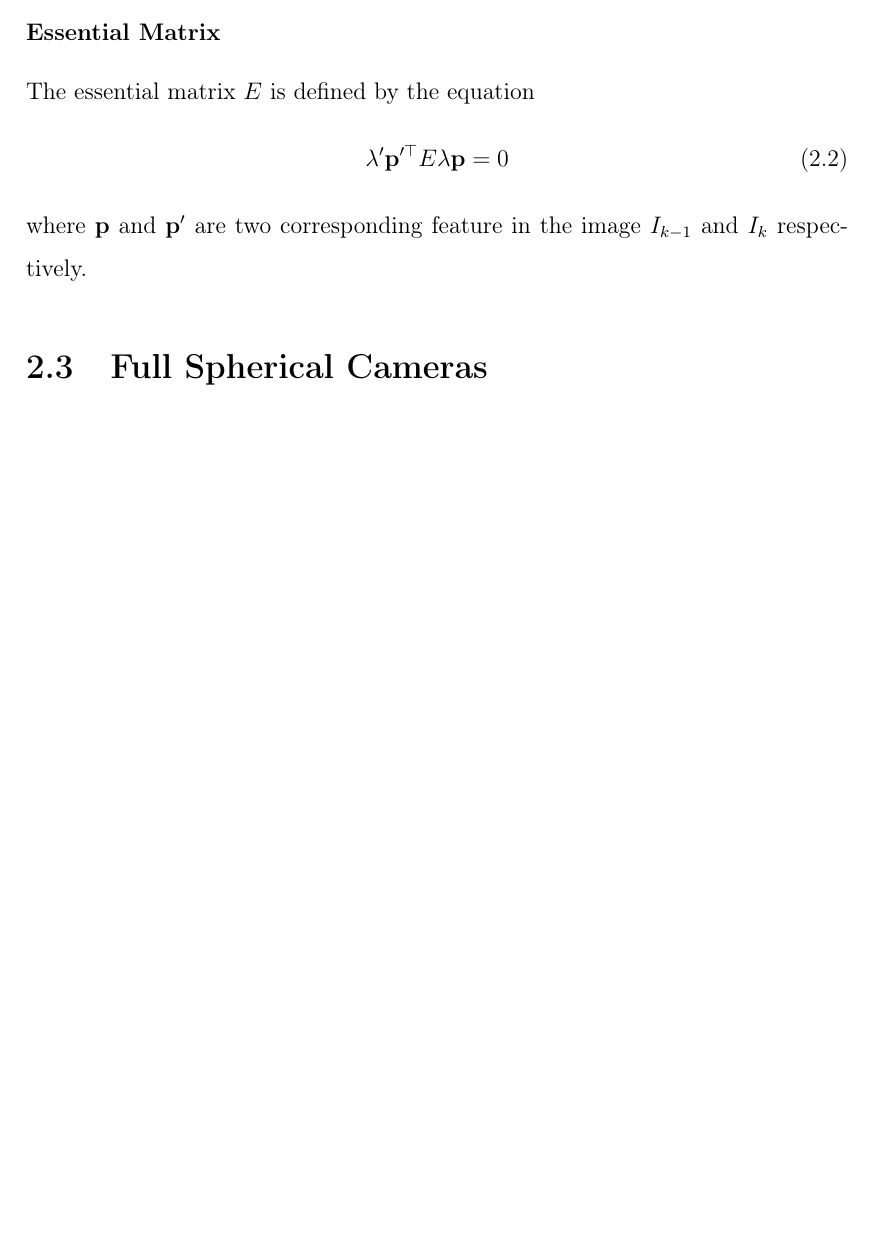
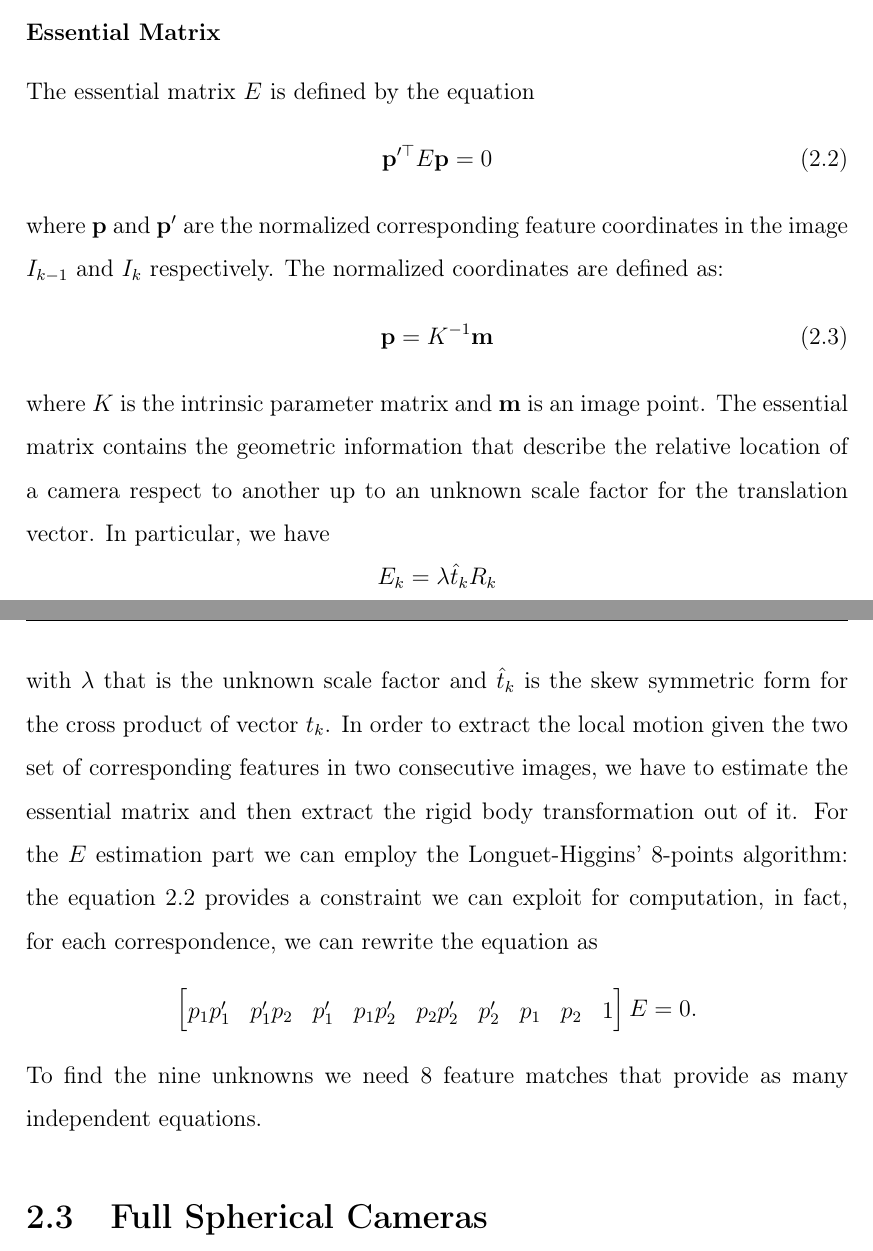
Before and after one commit to bbeco/master_thesis, a LaTeX thesis (master.tex, which reads tex/state_of_the_art.tex): part of page 14 of 24 before the commit and two parts of pages 14 and 15 of 24 after it, the two joined at a grey line, cut so that both start at the same text, the shorter picture padded with empty space. Compiled offline with pdfLaTeX.

Commit message:
Beginning of essential matrix sec added.

```diff
--- a/tex/state_of_the_art.tex
+++ b/tex/state_of_the_art.tex
@@ -144,10 +144,40 @@ as we said, by solving the \textit{PnP} problem.
 \label{subsec:essential_matrix}
 The essential matrix $E$ is defined by the equation
 \begin{equation}
-\lambda'\mathbf{p}'^\top E\lambda\mathbf{p} = 0
+\label{eq:epipolar_equation}
+\mathbf{p}'^\top E \mathbf{p} = 0
 \end{equation}
-\noindent where $\mathbf{p}$ and $\mathbf{p}'$ are two corresponding feature
-in the image $I_{k-1}$ and $I_{k}$ respectively.
+\noindent where $\mathbf{p}$ and $\mathbf{p}'$ are the normalized corresponding
+feature coordinates in the image $I_{k-1}$ and $I_{k}$ respectively.
+The normalized coordinates are defined as:
+\begin{equation}
+	\mathbf{p} = K^{-1} \mathbf{m}
+\end{equation}
+\noindent where $K$ is the intrinsic parameter matrix and $\mathbf{m}$ is an
+image point.
+The essential matrix contains the geometric information that describe the
+relative location of a camera respect to another up to an unknown scale factor
+for the translation vector. In particular, we have
+\begin{equation*}
+	E_k = \lambda \hat{t}_kR_k
+\end{equation*}
+\noindent with $\lambda$ that is the unknown scale factor and $\hat{t}_k$ is
+the skew symmetric form for the cross product of vector $t_k$.
+In order to extract the local motion given the two set of corresponding features
+in two consecutive images, we have to estimate the essential matrix and then
+extract the rigid body transformation out of it.
+For the $E$ estimation part we can employ the Longuet-Higgins' 8-points
+algorithm: the equation~\ref{eq:epipolar_equation} provides a constraint we
+can exploit for computation, in fact, for each correspondence, we can rewrite
+the equation as
+\begin{equation*}
+	\begin{bmatrix}
+		p_1p'_1 & p'_1p_2 & p'_1 & p_1p'_2 & p_2p'_2 & p'_2 & p_1 & p_2 & 1
+	\end{bmatrix}
+	E = 0	\text{.}
+\end{equation*}
+To find the nine unknowns we need 8 feature matches that provide as many
+independent equations.
 
 \section{Full Spherical Cameras}
 \subsection{Image Format}
```
Also changed, not shown: tex/pipeline.tex (+0 -1 lines).
